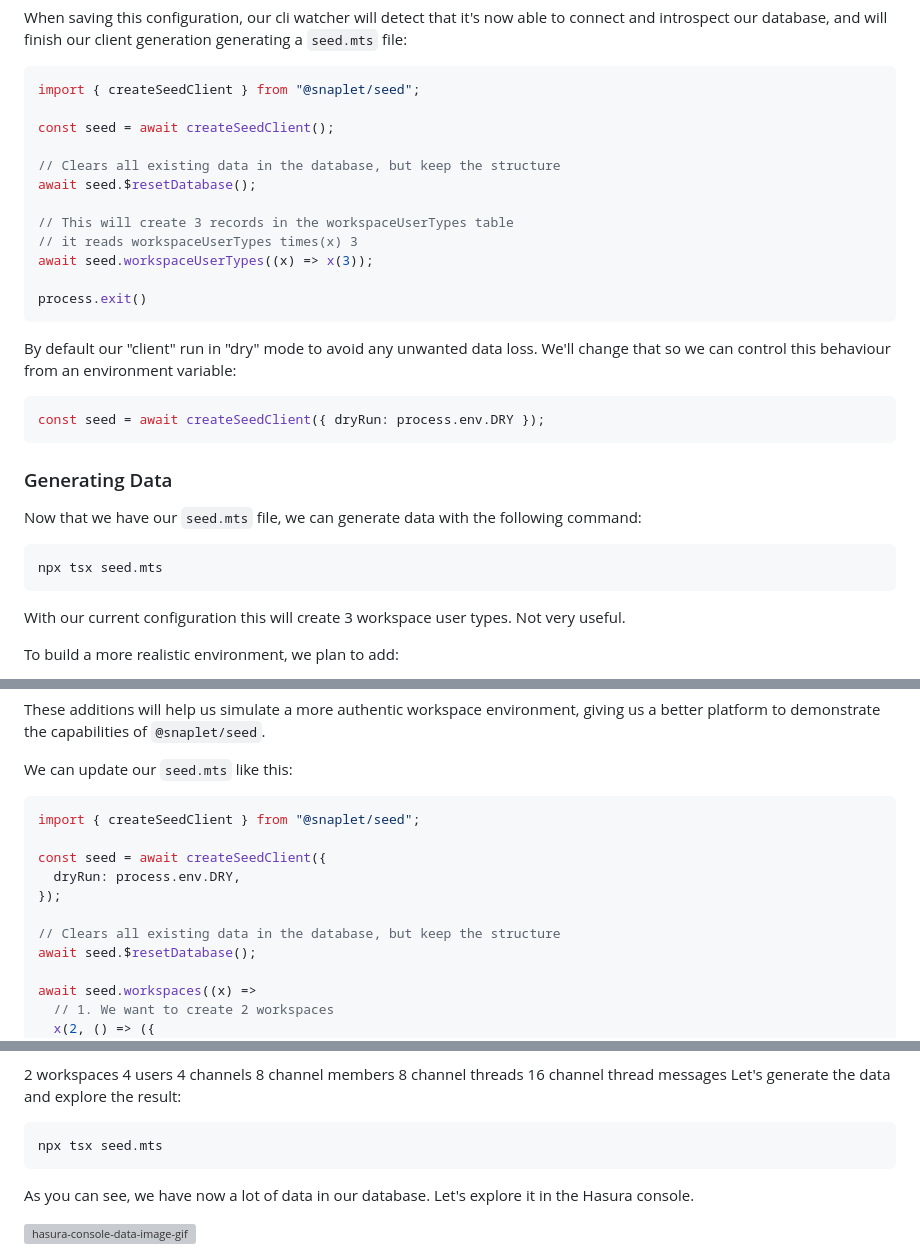
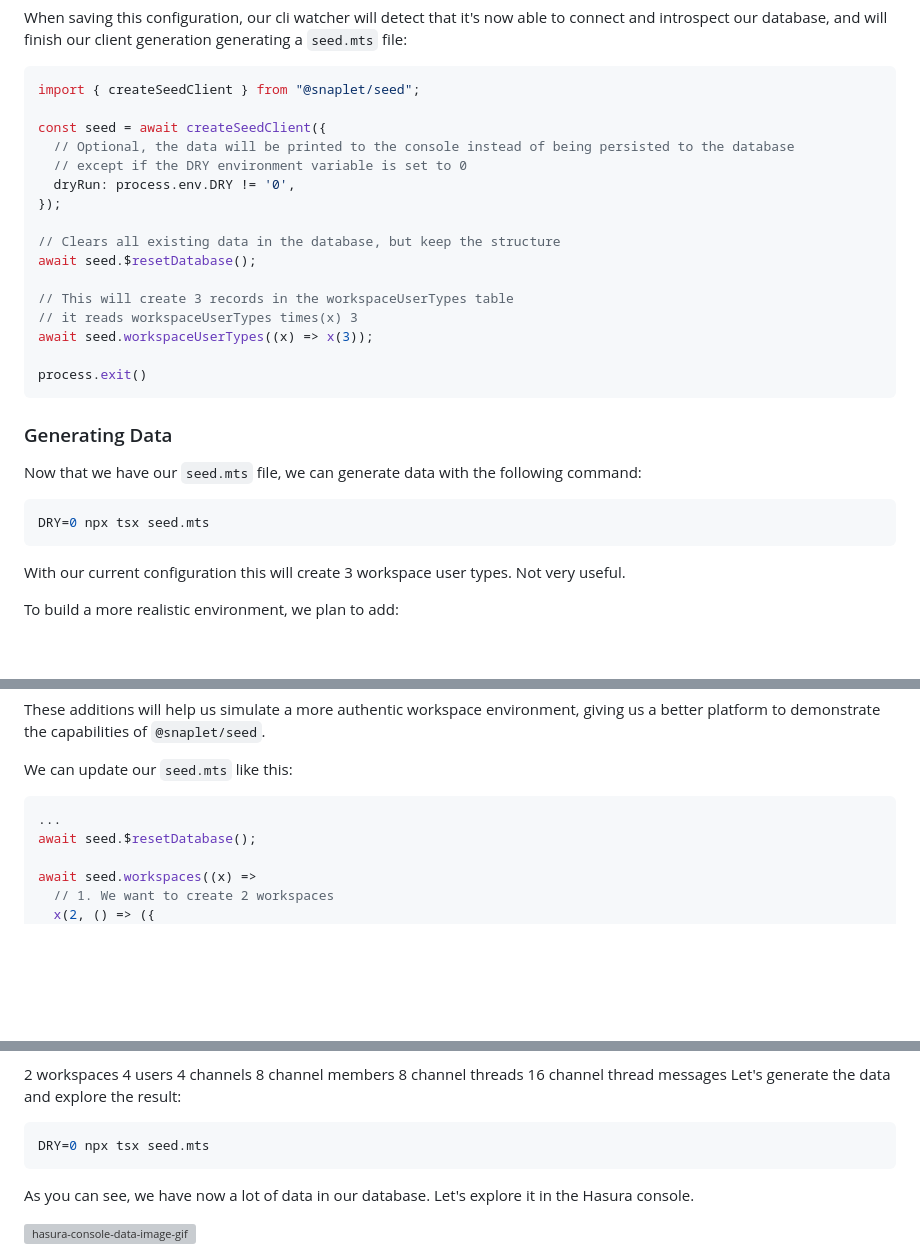
Before and after one commit to snaplet/examples, a Markdown page: seed/hasura-slack-clone/README.md, 3 parts joined by grey strips. Rendered like a GitHub page; blank space fills up the shorter version; grey boxes are pictures that could not be loaded.

Commit message:
fix: readme hasura

````diff
--- a/seed/hasura-slack-clone/README.md
+++ b/seed/hasura-slack-clone/README.md
@@ -122,7 +122,11 @@ and introspect our database, and will finish our client generation generating a
 ```ts
 import { createSeedClient } from "@snaplet/seed";
 
-const seed = await createSeedClient();
+const seed = await createSeedClient({
+  // Optional, the data will be printed to the console instead of being persisted to the database
+  // except if the DRY environment variable is set to 0
+  dryRun: process.env.DRY != '0',
+});
 
 // Clears all existing data in the database, but keep the structure
 await seed.$resetDatabase();
@@ -134,19 +138,12 @@ await seed.workspaceUserTypes((x) => x(3));
 process.exit()
 ```
 
-By default our "client" run in "dry" mode to avoid any unwanted data loss.
-We'll change that so we can control this behaviour from an environment variable:
-
-```ts
-const seed = await createSeedClient({ dryRun: process.env.DRY });
-```
-
 ### Generating Data
 
 Now that we have our `seed.mts` file, we can generate data with the following command:
 
 ```bash
-npx tsx seed.mts
+DRY=0 npx tsx seed.mts
 ```
 
 With our current configuration this will create 3 workspace user types. Not very useful.
@@ -163,13 +160,7 @@ These additions will help us simulate a more authentic workspace environment, gi
 We can update our `seed.mts` like this:
 
 ```ts
-import { createSeedClient } from "@snaplet/seed";
-
-const seed = await createSeedClient({
-  dryRun: process.env.DRY,
-});
-
-// Clears all existing data in the database, but keep the structure
+...
 await seed.$resetDatabase();
 
 await seed.workspaces((x) =>
@@ -204,7 +195,7 @@ Based on our configuration, here's what we expect:
 Let's generate the data and explore the result:
 
 ```bash
-npx tsx seed.mts
+DRY=0 npx tsx seed.mts
 ```
 
 As you can see, we have now a lot of data in our database. Let's explore it in the Hasura console.
````
Also changed, not shown: other parts of seed/hasura-slack-clone/README.md (+1 -1 lines).
